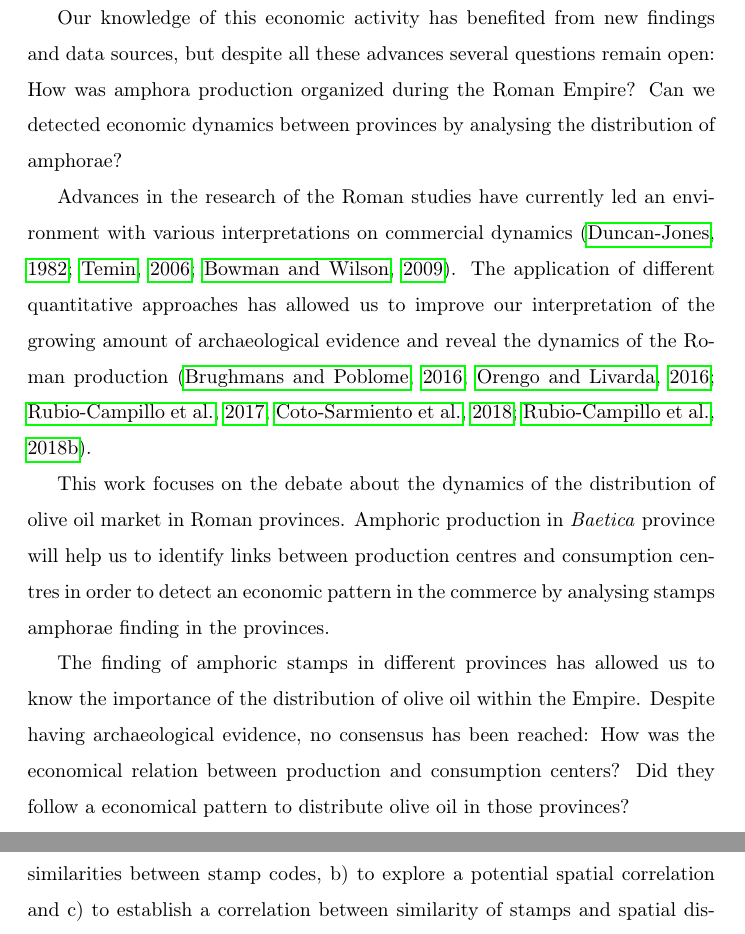
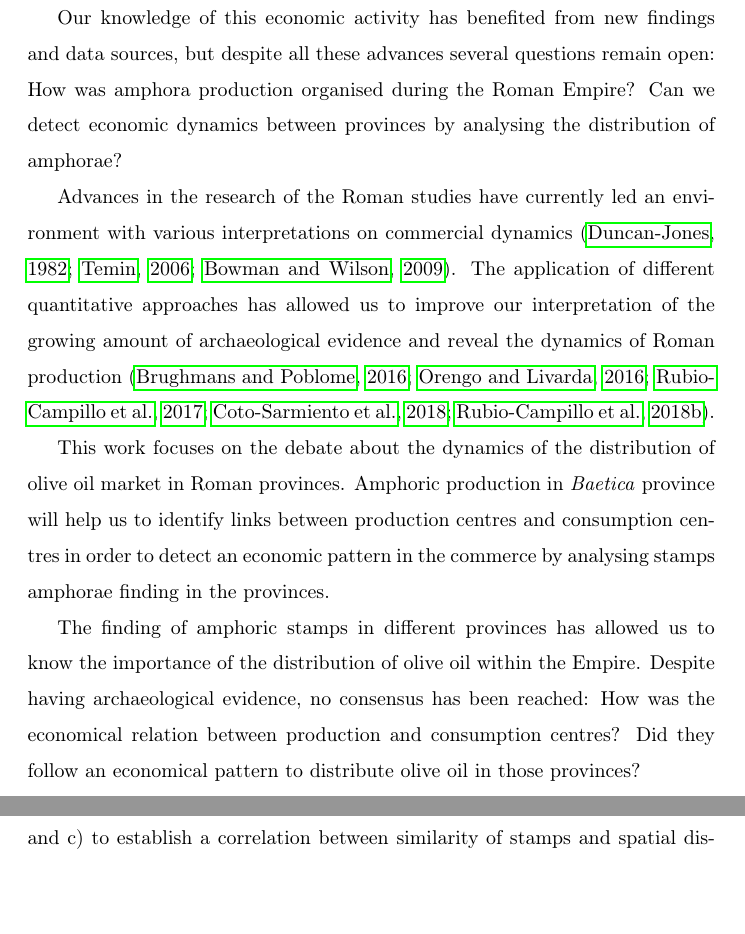
Before and after one commit to Mcotsar/Edinburgh_research, a LaTeX paper (Paper/jaccardbaetica.tex): two parts of pages 3 and 6 of 36, joined at a grey line, cut so that both start at the same text, the shorter picture padded with empty space. Compiled offline with pdfLaTeX.

Commit message:
eng correct intro

```diff
--- a/Paper/jaccardbaetica.tex
+++ b/Paper/jaccardbaetica.tex
@@ -72,6 +73,6 @@ The structure and processes associated to this massive olive oil production has
 However, the lack of written records has made possible to detect any indication of patterns in the olive oil market.
 
-Our knowledge of this economic activity has benefited from new findings and data sources, but despite all these advances several questions remain open: How was amphora production organized during the Roman Empire? Can we detected economic dynamics between provinces by analysing the distribution of amphorae?
+Our knowledge of this economic activity has benefited from new findings and data sources, but despite all these advances several questions remain open: How was amphora production organised during the Roman Empire? Can we detect economic dynamics between provinces by analysing the distribution of amphorae?
 
 
 %Did each province follow a different pattern for its distribution?
@@ -86,7 +87,7 @@ Advances in the research of the Roman studies have currently led an environment
 temin_economy_2006,
 quantifyingwilson2009}.
 %\xavi{more diverse que qué?}
-The application of different quantitative approaches has allowed us to improve our interpretation of the growing amount of archaeological evidence and reveal the dynamics of the Roman production %\xavi{en qué sentido? qué quieres decir aquí con complexity? Si no especificas queda muy genérico (rollo "el mundo es muy complejo")}.
+The application of different quantitative approaches has allowed us to improve our interpretation of the growing amount of archaeological evidence and reveal the dynamics of Roman production %\xavi{en qué sentido? qué quieres decir aquí con complexity? Si no especificas queda muy genérico (rollo "el mundo es muy complejo")}.
 \citep{brughmans_roman_2016,
 orengo_seeds_2016,bayesian_2018,
 coto-sarmiento_identifying_2018,
@@ -95,7 +96,7 @@ rubio-campillo_ecology_2018}.
 
 This work focuses on the debate about the dynamics of the distribution of olive oil market in Roman provinces. Amphoric production in \textit{Baetica} province will help us to identify links between production centres and consumption centres in order to detect an economic pattern in the commerce by analysing stamps amphorae finding in the provinces.
 
-The finding of amphoric stamps in different provinces has allowed us to know the importance of the distribution of olive oil within the Empire. Despite having archaeological evidence, no consensus has been reached: How was the economical relation between production and consumption centers? Did they follow a economical pattern to distribute olive oil in those provinces?
+The finding of amphoric stamps in different provinces has allowed us to know the importance of the distribution of olive oil within the Empire. Despite having archaeological evidence, no consensus has been reached: How was the economical relation between production and consumption centres? Did they follow an economical pattern to distribute olive oil in those provinces?
 
 
 \xavi{me parece que aquí falta más chicha, porque saltas de una cosa super general (complejidad, economía, grandes dinámicas) a unos casos muy específicos. Deberías aquí explicar algo más sobre tu estudio y lo que quieres entender, por ejemplo qué preguntas específicas quieres responder? Como se enlazan con lo que has explicado hasta ahora? Cómo es que ahora saltas a casos de estudio regionales? Las preguntas específicas de los 3 casos de estudio deberían entrelazarse en una pregunta general del paper, que esté vinculada a lo que has explicado hasta ahora}
@@ -117,7 +118,7 @@ In the case of \textit{Baetica} province, we want to identify the role of the st
 In particular, we study the distribution of amphoric stamps to identify a correlation between geographical distance and similarity. Based on this assumption, we proposed three hypotheses: a) we can identify a correlation between spatial distance and the distribution of stamps, b) stamps located in close workshops share similar traits and c) low mobility of amphoric stamps to other regions: stamps always stay in the same region.
 
 
-This study proposes a robust baseline to explore the distribution of Baetican olive oil production by computing the spatial correlation between stamps. To do this, a population approach has been used to analyse the dispersion of stamps between amphora workshops \citep{rubio-campillo_ecology_2018}.  A way to analyse is to use a quantitative framework to measure the similarity between amphoric stamps. Here we use an ecological approach based on three steps: a) to detect similarities between stamp codes, b) to explore a potential spatial correlation and c) to establish a correlation between similarity of stamps and spatial distance. Stamps will be used to identify economic patterns by analysing their similarity. If workshops and provinces share stamps with similar traits, then we can identify connections. By contrast, if we do not detect similar stamps between workshops, then workshops worked independently.
+This study proposes a robust baseline to explore the distribution of Baetican olive oil production by computing the spatial correlation between stamps. To do this, a population approach has been used to analyse the dispersion of stamps between amphora workshops \citep{rubio-campillo_ecology_2018}.  A way to analyse is to use a quantitative framework to measure the similarity between amphoric stamps. Here, we use an ecological approach based on three steps: a) to detect similarities between stamp codes, b) to explore a potentially spatial correlation and c) to establish a correlation between similarity of stamps and spatial distance. Stamps will be used to identify economic patterns by analysing their similarity. If workshops and provinces share stamps with similar traits, then we can identify connections. By contrast, if we do not detect similar stamps between workshops, then workshops worked independently.
 
 The paper addresses these questions as follows: the next section introduces the historical context. Section two displays the dataset and the methods used for the analysis. Section three presents the results and the last section shows the discussion and the main conclusions of this work.
 
```
Also changed, not shown: Paper/jaccardbaetica.tex (11 more changed lines).
